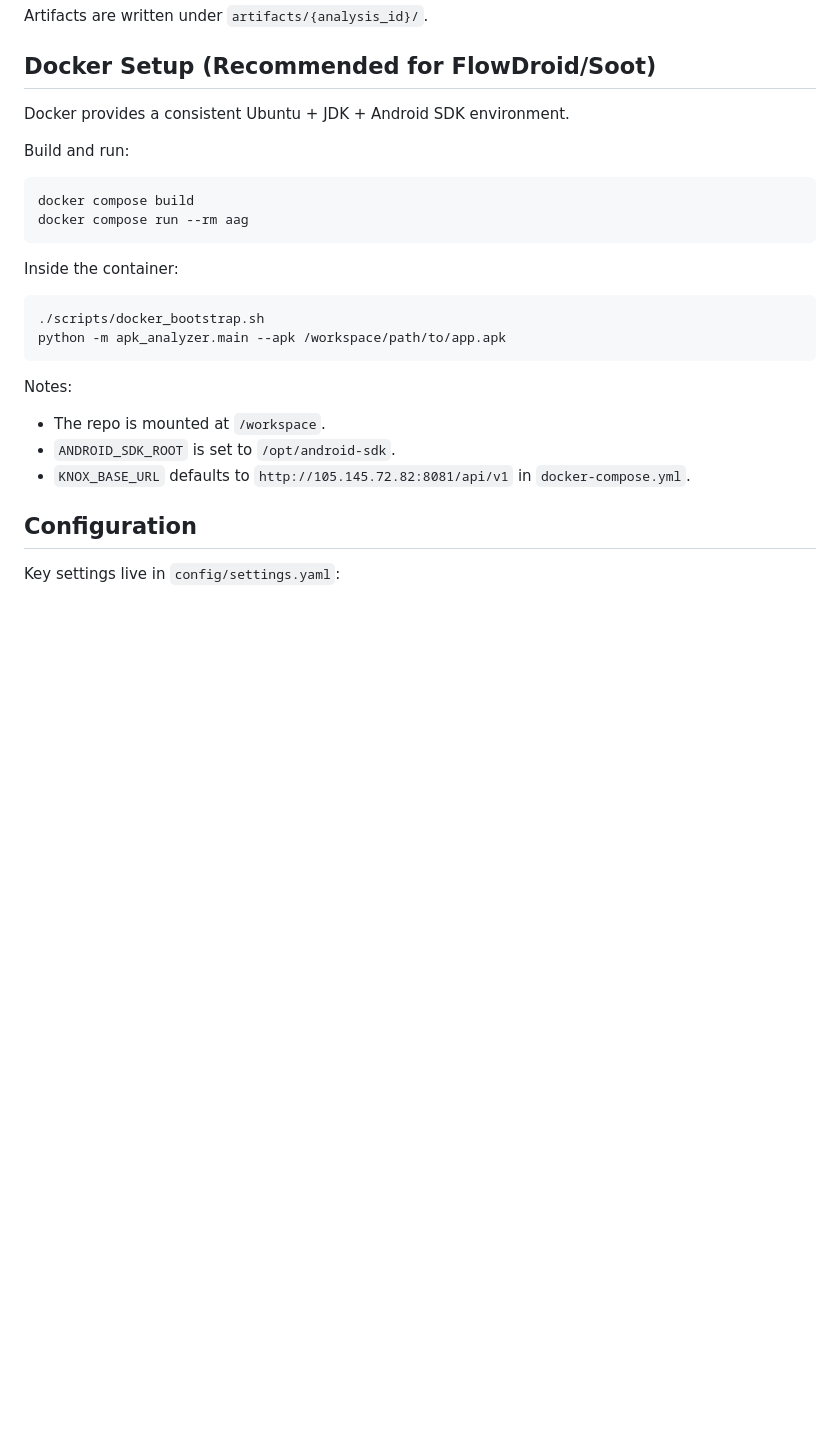
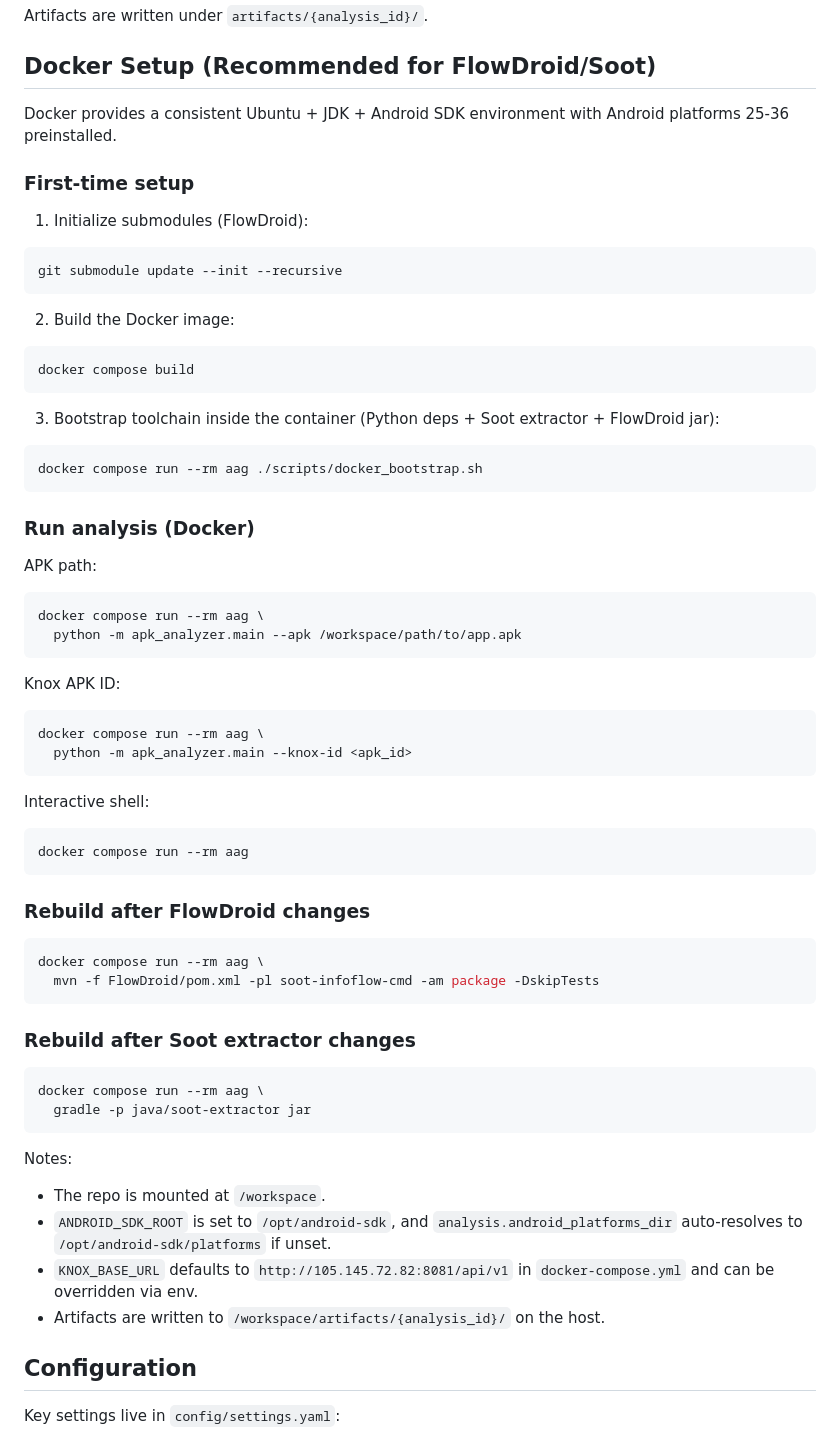
Before and after one commit to yxl74/aagv3, a Markdown page: README.md, the part around the change. GitHub-like rendering; blank space fills up the shorter version.

Commit message:
Expand Docker usage instructions

````diff
--- a/README.md
+++ b/README.md
@@ -68,26 +68,69 @@ Artifacts are written under `artifacts/{analysis_id}/`.
 
 ## Docker Setup (Recommended for FlowDroid/Soot)
 
-Docker provides a consistent Ubuntu + JDK + Android SDK environment.
+Docker provides a consistent Ubuntu + JDK + Android SDK environment with Android platforms 25-36 preinstalled.
 
-Build and run:
+### First-time setup
+
+1) Initialize submodules (FlowDroid):
+
+```bash
+git submodule update --init --recursive
+```
+
+2) Build the Docker image:
 
 ```bash
 docker compose build
+```
+
+3) Bootstrap toolchain inside the container (Python deps + Soot extractor + FlowDroid jar):
+
+```bash
+docker compose run --rm aag ./scripts/docker_bootstrap.sh
+```
+
+### Run analysis (Docker)
+
+APK path:
+
+```bash
+docker compose run --rm aag \
+  python -m apk_analyzer.main --apk /workspace/path/to/app.apk
+```
+
+Knox APK ID:
+
+```bash
+docker compose run --rm aag \
+  python -m apk_analyzer.main --knox-id <apk_id>
+```
+
+Interactive shell:
+
+```bash
 docker compose run --rm aag
 ```
 
-Inside the container:
+### Rebuild after FlowDroid changes
 
 ```bash
-./scripts/docker_bootstrap.sh
-python -m apk_analyzer.main --apk /workspace/path/to/app.apk
+docker compose run --rm aag \
+  mvn -f FlowDroid/pom.xml -pl soot-infoflow-cmd -am package -DskipTests
+```
+
+### Rebuild after Soot extractor changes
+
+```bash
+docker compose run --rm aag \
+  gradle -p java/soot-extractor jar
 ```
 
 Notes:
 - The repo is mounted at `/workspace`.
-- `ANDROID_SDK_ROOT` is set to `/opt/android-sdk`.
-- `KNOX_BASE_URL` defaults to `http://105.145.72.82:8081/api/v1` in `docker-compose.yml`.
+- `ANDROID_SDK_ROOT` is set to `/opt/android-sdk`, and `analysis.android_platforms_dir` auto-resolves to `/opt/android-sdk/platforms` if unset.
+- `KNOX_BASE_URL` defaults to `http://105.145.72.82:8081/api/v1` in `docker-compose.yml` and can be overridden via env.
+- Artifacts are written to `/workspace/artifacts/{analysis_id}/` on the host.
 
 ## Configuration
 
````
